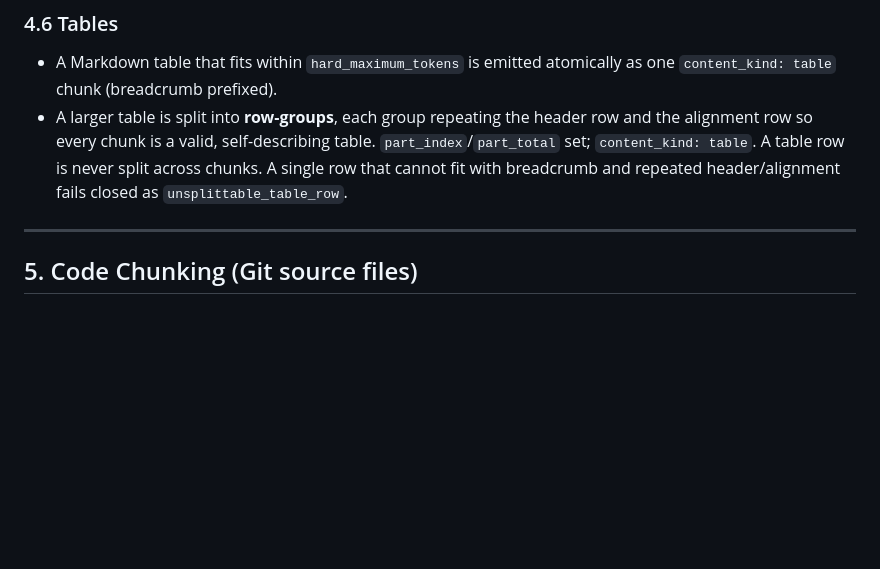
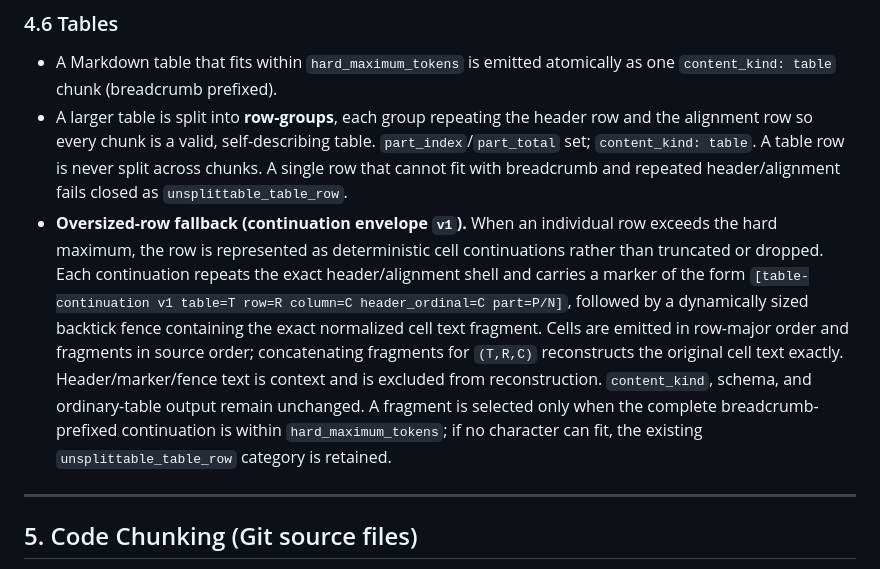
Before and after one commit to AnhAnh18/KnowledgeNexus, a Markdown page: contracts/foundation/CHUNKING_SPEC.md, the part around the change. Drawn GitHub-style; blank space fills up the shorter version.

Commit message:
[W5-B-TABLE-A] document oversized table continuation contract

```diff
--- a/contracts/foundation/CHUNKING_SPEC.md
+++ b/contracts/foundation/CHUNKING_SPEC.md
@@ -146,6 +146,7 @@ If a section body exceeds `hard_maximum_tokens`, split it into windows at **para
 
 - A Markdown table that fits within `hard_maximum_tokens` is emitted atomically as one `content_kind: table` chunk (breadcrumb prefixed).
 - A larger table is split into **row-groups**, each group repeating the header row and the alignment row so every chunk is a valid, self-describing table. `part_index`/`part_total` set; `content_kind: table`. A table row is never split across chunks. A single row that cannot fit with breadcrumb and repeated header/alignment fails closed as `unsplittable_table_row`.
+- **Oversized-row fallback (continuation envelope `v1`).** When an individual row exceeds the hard maximum, the row is represented as deterministic cell continuations rather than truncated or dropped. Each continuation repeats the exact header/alignment shell and carries a marker of the form `[table-continuation v1 table=T row=R column=C header_ordinal=C part=P/N]`, followed by a dynamically sized backtick fence containing the exact normalized cell text fragment. Cells are emitted in row-major order and fragments in source order; concatenating fragments for `(T,R,C)` reconstructs the original cell text exactly. Header/marker/fence text is context and is excluded from reconstruction. `content_kind`, schema, and ordinary-table output remain unchanged. A fragment is selected only when the complete breadcrumb-prefixed continuation is within `hard_maximum_tokens`; if no character can fit, the existing `unsplittable_table_row` category is retained.
 
 ---
 
```
Also changed, not shown: docs/runbooks/CONFLUENCE_TEXT_DEMO.md (+6 -6 lines).
